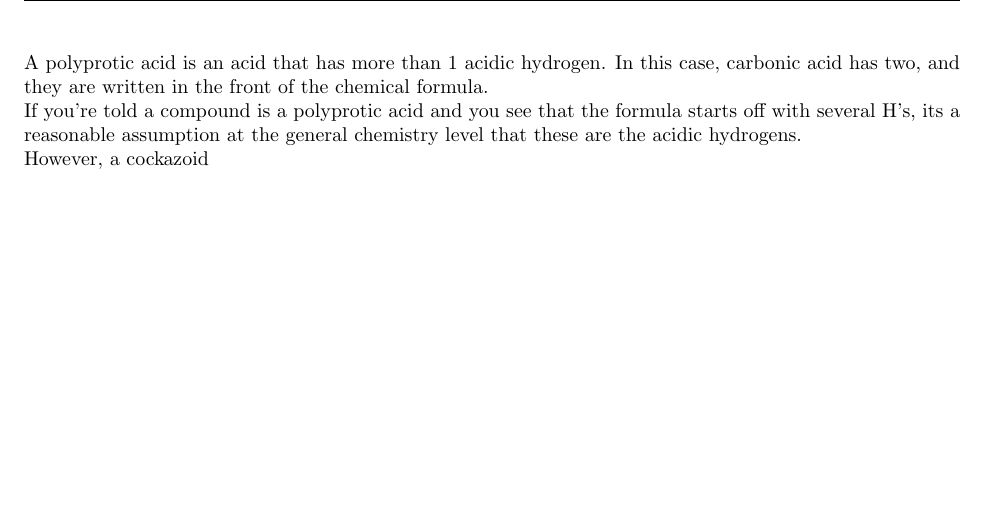
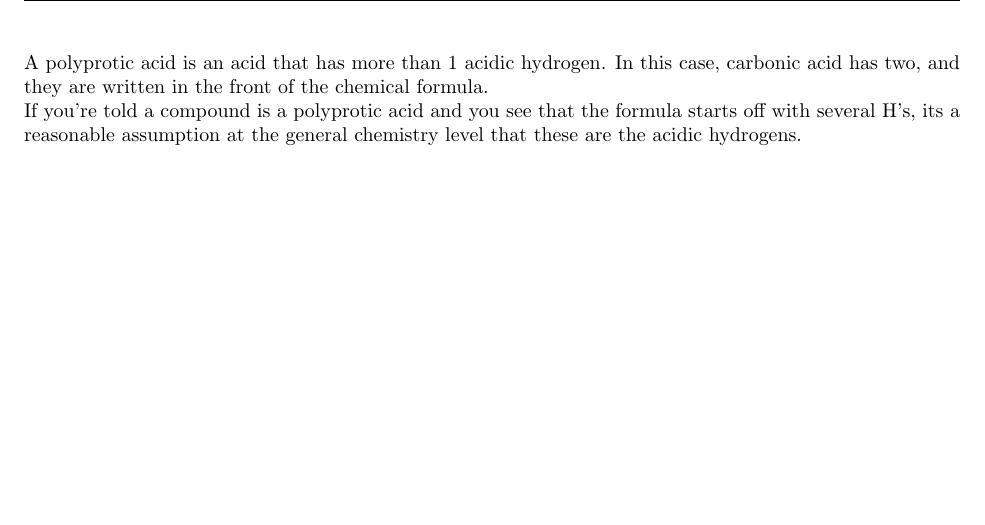
Before and after one commit to anthonybob101/LaTeXNotes, a LaTeX document (CHEM 152 Work/CHEM152_ALEKS.tex): part of page 11 of 11, cut so that both start at the same text. Compiled offline with pdfLaTeX.

Commit message:
4/16/2023 Commit

```diff
--- a/CHEM 152 Work/CHEM152_ALEKS.tex
+++ b/CHEM 152 Work/CHEM152_ALEKS.tex
@@ -692,6 +692,5 @@ A polyprotic acid is an acid that has more than 1 acidic hydrogen. In this case,
 \newline
 If you're told a compound is a polyprotic acid and you see that the formula starts off with several H's, its a reasonable assumption at the general chemistry level that these are the acidic hydrogens.
 \newline
-However, a cockazoid
 
 \end{document}
```
